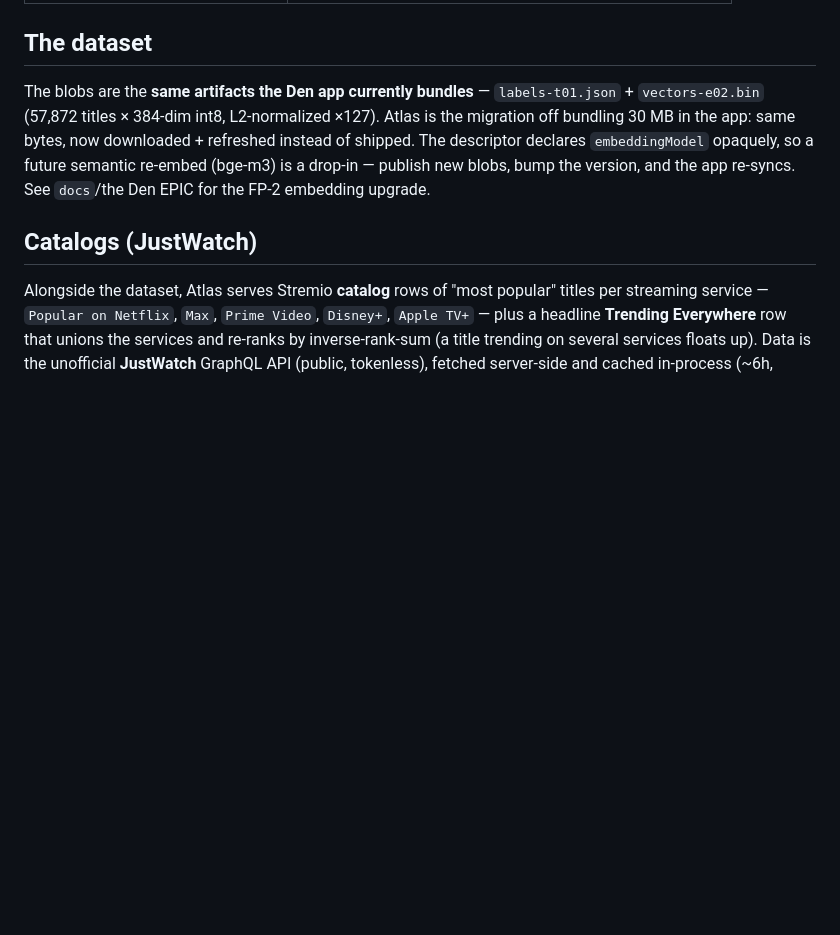
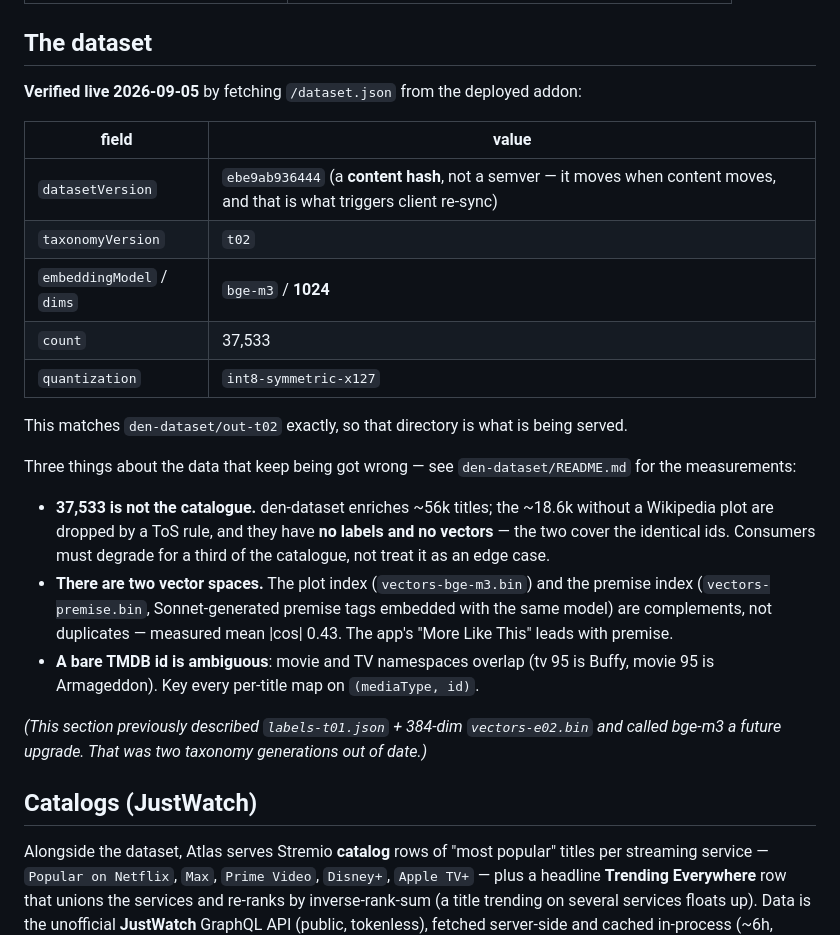
Before and after one commit to oxyc/den-atlas, a Markdown page: README.md, the part around the change. Drawn GitHub-style; blank space fills up the shorter version.

Commit message:
Describe the dataset atlas actually serves, not the one from two generations ago
The dataset section described labels-t01.json + a 384-dim vectors-e02.bin over
57,872 titles, and called a bge-m3 re-embed a FUTURE drop-in. Atlas has been
serving bge-m3 at 1024 dims over 37,533 t02 titles for some time.

Replaced with values fetched from the deployed /dataset.json rather than
inferred, plus the three things consumers keep getting wrong: 37,533 is not the
catalogue (the ~18.6k titles without a Wikipedia plot have neither labels nor
vectors, since the two cover identical ids), there are two complementary vector
spaces rather than one, and a bare TMDB id is ambiguous across the movie and TV
namespaces.

The stale text is called out explicitly at the end, so anyone who read the old
version knows what changed under them.

Co-Authored-By: Claude Opus 5 <noreply@anthropic.com>
Claude-Session: https://claude.ai/code/session_012ZsrETr7RiQGq5rhtUyrRJ

```diff
--- a/README.md
+++ b/README.md
@@ -36,11 +36,32 @@ descriptor, so the app verifies what it downloads and a mismatch keeps the prior
 | `GET /catalog/<type>/<id>.json` | a "most popular" row of `{id,type,name,poster}` metas |
 
 ## The dataset
-The blobs are the **same artifacts the Den app currently bundles** — `labels-t01.json` +
-`vectors-e02.bin` (57,872 titles × 384-dim int8, L2-normalized ×127). Atlas is the migration off bundling
-30 MB in the app: same bytes, now downloaded + refreshed instead of shipped. The descriptor declares
-`embeddingModel` opaquely, so a future semantic re-embed (bge-m3) is a drop-in — publish new blobs, bump
-the version, and the app re-syncs. See `docs`/the Den EPIC for the FP-2 embedding upgrade.
+
+**Verified live 2026-09-05** by fetching `/dataset.json` from the deployed addon:
+
+| field | value |
+|---|---|
+| `datasetVersion` | `ebe9ab936444` (a **content hash**, not a semver — it moves when content moves, and that is what triggers client re-sync) |
+| `taxonomyVersion` | `t02` |
+| `embeddingModel` / `dims` | `bge-m3` / **1024** |
+| `count` | 37,533 |
+| `quantization` | `int8-symmetric-x127` |
+
+This matches `den-dataset/out-t02` exactly, so that directory is what is being served.
+
+Three things about the data that keep being got wrong — see `den-dataset/README.md` for the measurements:
+
+- **37,533 is not the catalogue.** den-dataset enriches ~56k titles; the ~18.6k without a Wikipedia plot
+  are dropped by a ToS rule, and they have **no labels and no vectors** — the two cover the identical ids.
+  Consumers must degrade for a third of the catalogue, not treat it as an edge case.
+- **There are two vector spaces.** The plot index (`vectors-bge-m3.bin`) and the premise index
+  (`vectors-premise.bin`, Sonnet-generated premise tags embedded with the same model) are complements, not
+  duplicates — measured mean |cos| 0.43. The app's "More Like This" leads with premise.
+- **A bare TMDB id is ambiguous**: movie and TV namespaces overlap (tv 95 is Buffy, movie 95 is
+  Armageddon). Key every per-title map on `(mediaType, id)`.
+
+*(This section previously described `labels-t01.json` + 384-dim `vectors-e02.bin` and called bge-m3 a
+future upgrade. That was two taxonomy generations out of date.)*
 
 ## Catalogs (JustWatch)
 Alongside the dataset, Atlas serves Stremio **catalog** rows of "most popular" titles per streaming
```
